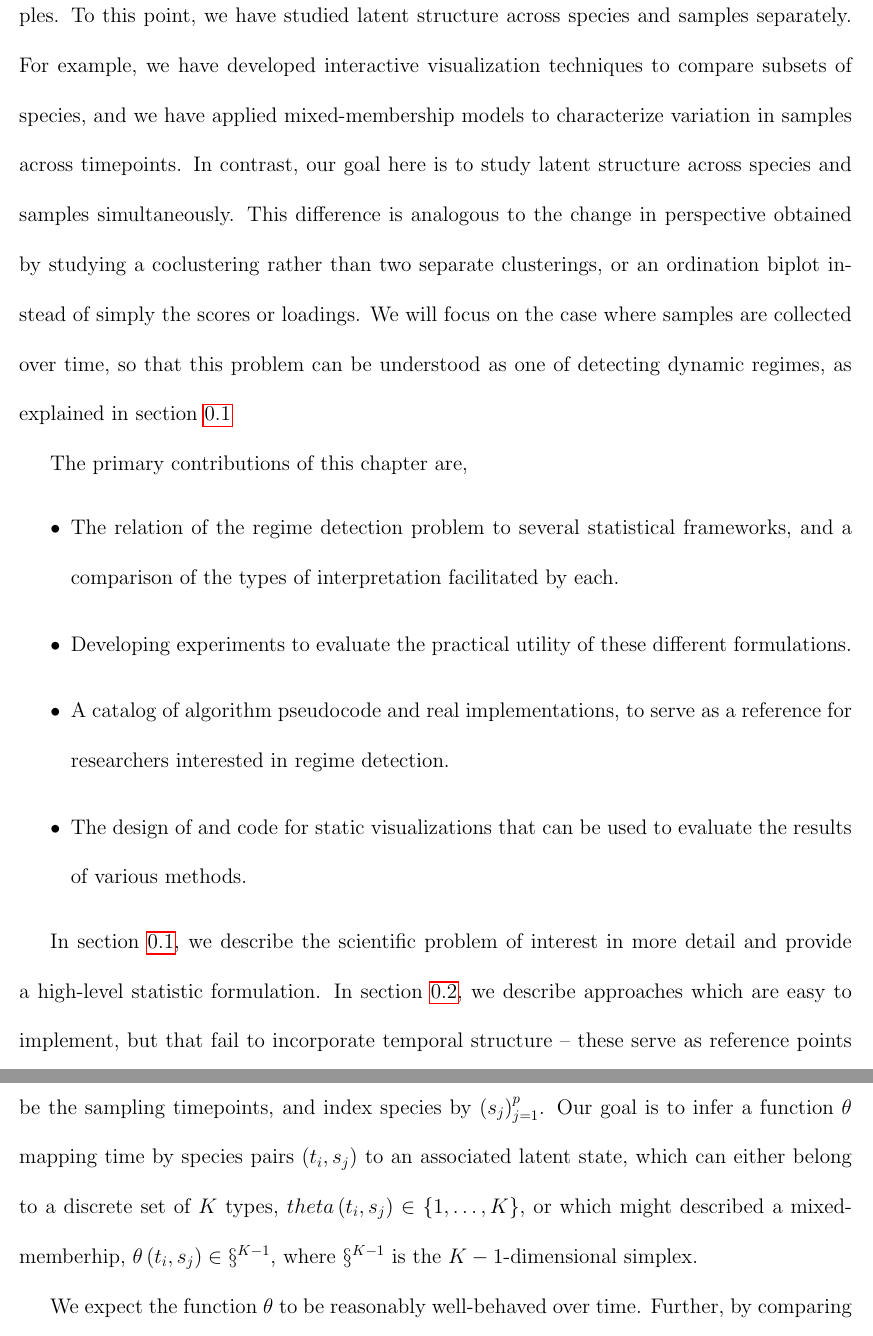
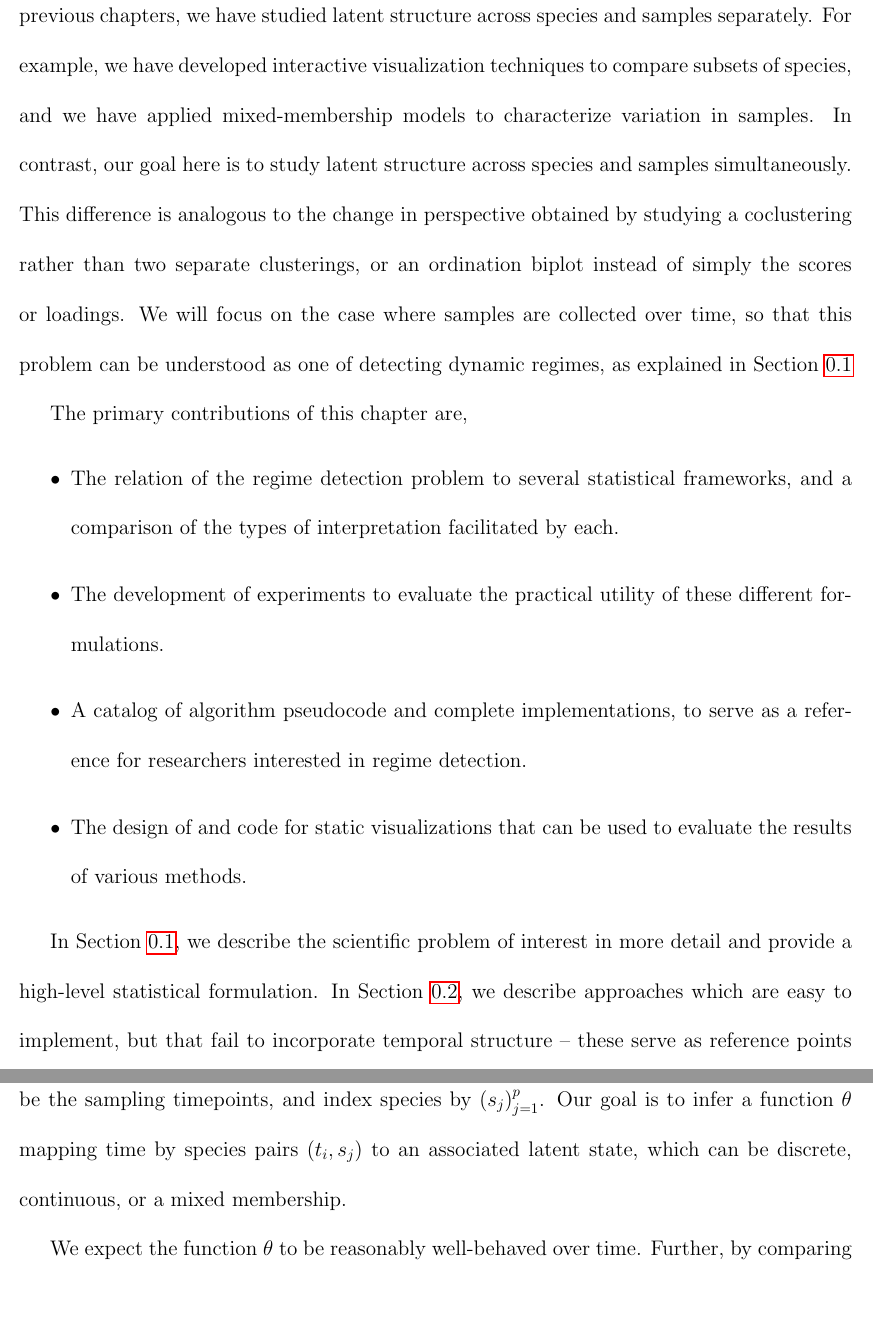
Before and after one commit to krisrs1128/microbiome_regime_detection, a LaTeX document (doc/chapter.tex): two parts of pages 4 and 6 of 74, joined at a grey line, cut so that both start at the same text, the shorter picture padded with empty space. Compiled offline with pdfLaTeX.

Commit message:
revise introduction

```diff
--- a/doc/chapter.tex
+++ b/doc/chapter.tex
@@ -51,17 +51,17 @@ Ultimately, our goal is to describe types of temporal or regime switching
 structure that can be incorporated into studies of microbiome dynamics.
 \end{abstract}
 
-A typical microbiome data set describes the abundances of bacterial species
-across samples. To this point, we have studied latent structure across species
+Microbiome data describe the abundances of bacterial species across multiple
+samples. In previous chapters, we have studied latent structure across species
 and samples separately. For example, we have developed interactive visualization
 techniques to compare subsets of species, and we have applied mixed-membership
-models to characterize variation in samples across timepoints. In contrast, our
-goal here is to study latent structure across species and samples
-simultaneously. This difference is analogous to the change in perspective
-obtained by studying a coclustering rather than two separate clusterings, or an
-ordination biplot instead of simply the scores or loadings. We will focus on the
-case where samples are collected over time, so that this problem can be
-understood as one of detecting dynamic regimes, as explained in section
+models to characterize variation in samples. In contrast, our goal here is to
+study latent structure across species and samples simultaneously. This
+difference is analogous to the change in perspective obtained by studying a
+coclustering rather than two separate clusterings, or an ordination biplot
+instead of simply the scores or loadings. We will focus on the case where
+samples are collected over time, so that this problem can be understood as one
+of detecting dynamic regimes, as explained in Section
 \ref{sec:problem_description}
 
 The primary contributions of this chapter are,
@@ -69,17 +69,17 @@ The primary contributions of this chapter are,
 \item The relation of the regime detection problem to several statistical
   frameworks, and a comparison of the types of interpretation facilitated by
   each.
-\item Developing experiments to evaluate the practical utility of these
+\item The development of experiments to evaluate the practical utility of these
   different formulations.
-\item A catalog of algorithm pseudocode and real implementations, to serve as a
+\item A catalog of algorithm pseudocode and complete implementations, to serve as a
   reference for researchers interested in regime detection.
 \item The design of and code for static visualizations that can be used to
   evaluate the results of various methods.
 \end{itemize}
 
-In section \ref{sec:problem_description}, we describe the scientific problem of
-interest in more detail and provide a high-level statistic formulation. In
-section \ref{sec:baseline}, we describe approaches which are easy to implement,
+In Section \ref{sec:problem_description}, we describe the scientific problem of
+interest in more detail and provide a high-level statistical formulation. In
+Section \ref{sec:baseline}, we describe approaches which are easy to implement,
 but that fail to incorporate temporal structure -- these serve as reference
 points for evaluating more complex models. Sections
 \ref{sec:temporal_probabilistic_models} and \ref{sec:temporal_mixture_models}
@@ -130,8 +127,5 @@ $\left(s_{j}\right)_{j = 1}^{p}$. Our goal is to infer a function $\theta$
 mapping time by species pairs $\left(t_{i}, s_{j}\right)$ to an associated
-latent state, which can either belong to a discrete set of $K$ types,
-$theta\left(t_{i}, s_{j}\right) \in \{1, \dots, K\}$, or which might described a
-mixed-memberhip, $\theta\left(t_{i}, s_{j}\right) \in \S^{K - 1}$, where
-$\S^{K - 1}$ is the $K - 1$-dimensional simplex.
+latent state, which can be discrete, continuous, or a mixed membership.
 
 We expect the function $\theta$ to be reasonably well-behaved over time.
 Further, by comparing $\theta\left(\cdot, s_{j}\right)$ across different species
```
Also changed, not shown: doc/chapter.tex (47 more changed lines).
